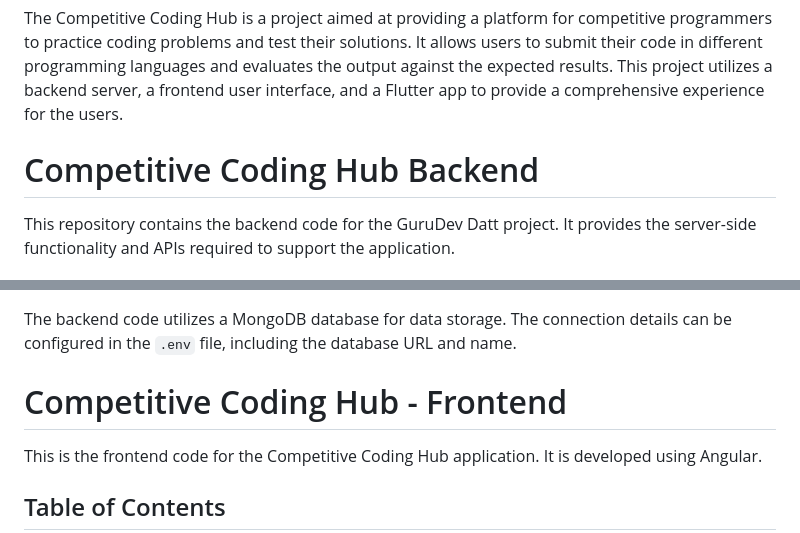
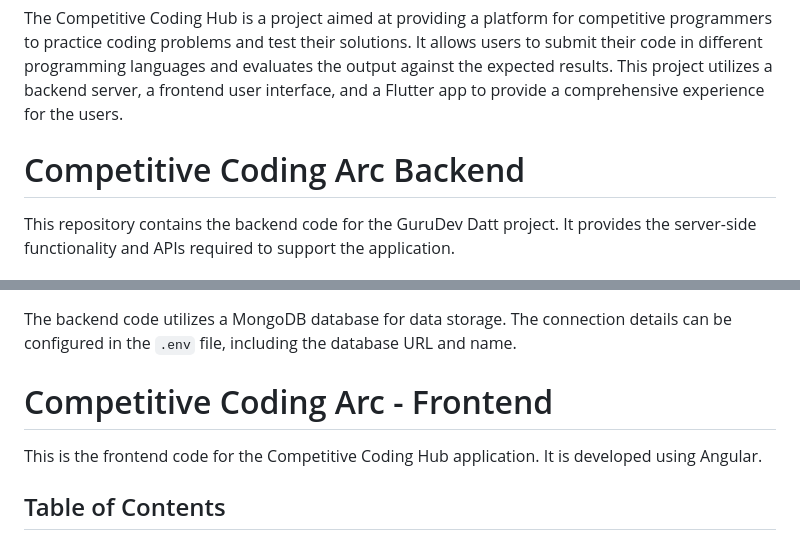
Before and after one commit to akshayasahoo1/Competative-Coding-Arc, a Markdown page: README.md, 2 parts joined by grey strips. Rendered like a GitHub page.

```diff
--- a/README.md
+++ b/README.md
@@ -8,7 +8,7 @@ The Competitive Coding Hub is a project aimed at providing a platform for compet
 
 
 
-# Competitive Coding Hub Backend
+# Competitive Coding Arc Backend
 
 This repository contains the backend code for the GuruDev Datt project. It provides the server-side functionality and APIs required to support the application.
 
@@ -69,7 +69,7 @@ Please refer to the source code and corresponding route files for detailed infor
 The backend code utilizes a MongoDB database for data storage. The connection details can be configured in the `.env` file, including the database URL and name.
 
 
-# Competitive Coding Hub - Frontend
+# Competitive Coding Arc - Frontend
 
 This is the frontend code for the Competitive Coding Hub application. It is developed using Angular.
 
```
